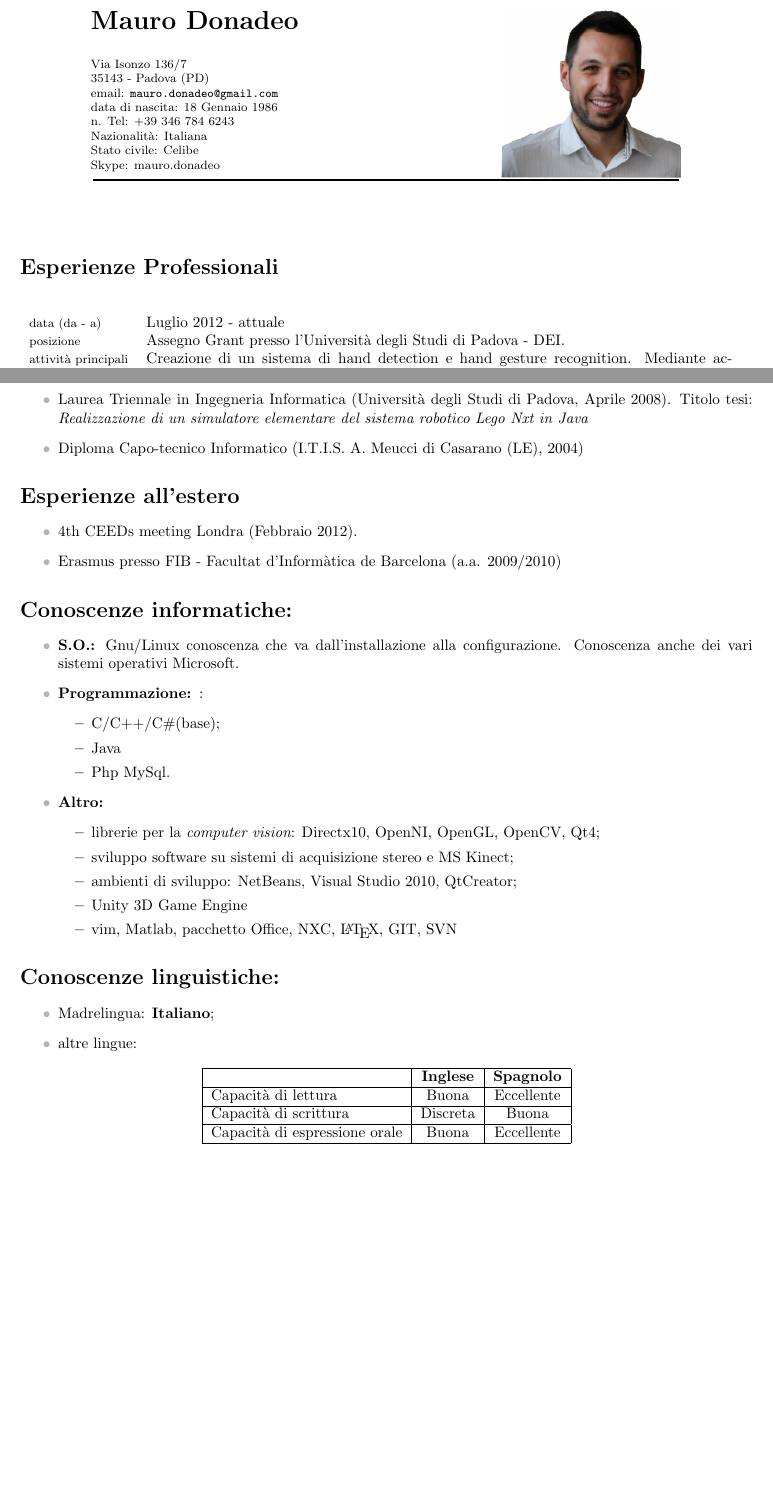
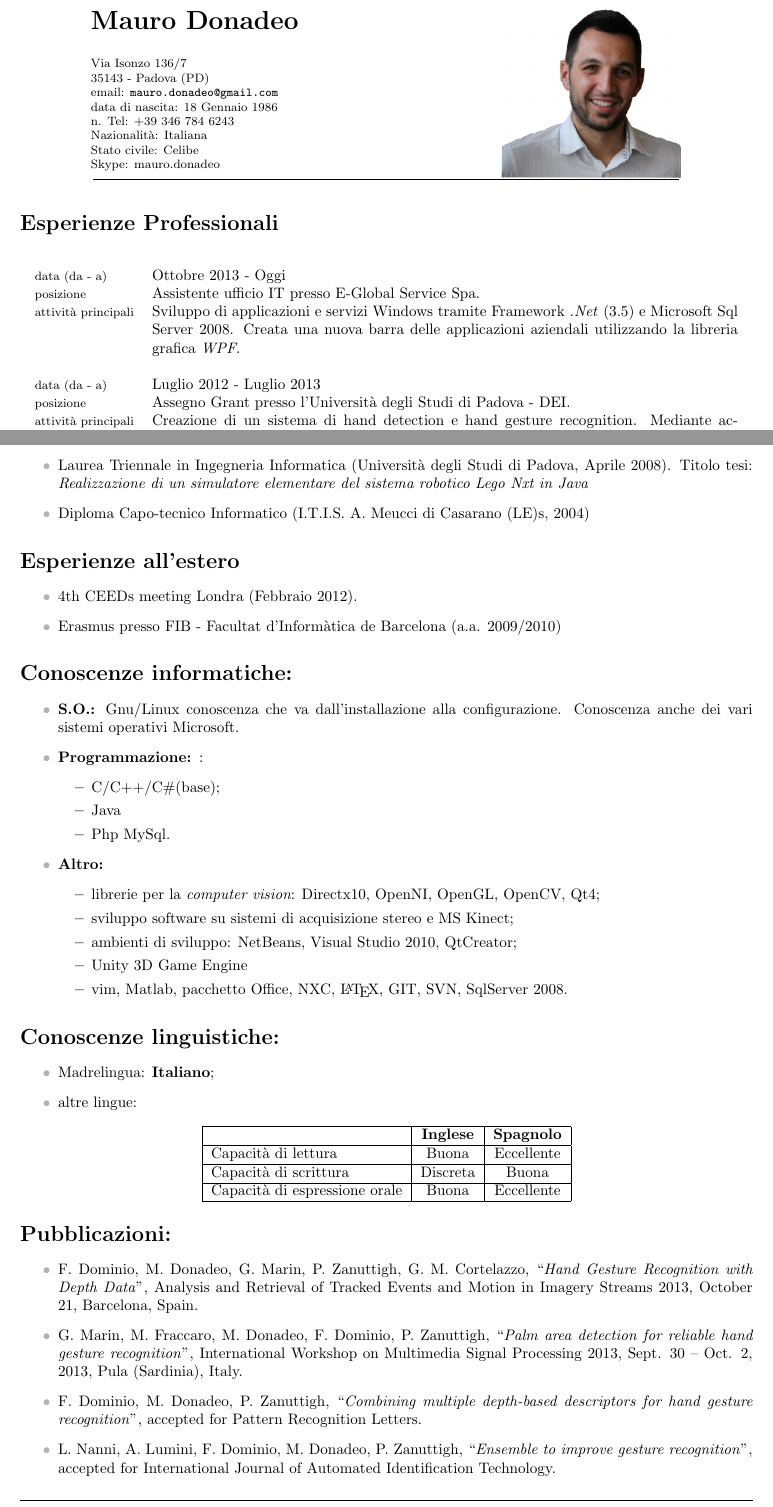
Before and after one commit to 86eagle86/CurriculumVitae, a LaTeX CV (currVitae.tex): two parts of pages 1 and 2 of 2 before the commit and two parts of pages 1 and 2 of 3 after it, joined at a grey line, cut so that both start at the same text, the shorter picture padded with empty space. Compiled offline with pdfLaTeX.

Commit message:
update cv

```diff
--- a/currVitae.tex
+++ b/currVitae.tex
@@ -2,16 +2,17 @@
 \usepackage[italian]{babel}
 \usepackage[utf8]{inputenc}
 \usepackage{fancyhdr,graphicx}
-\usepackage[hmargin=2cm,vmargin=2cm,a4paper]{geometry}
+\usepackage[hmargin=2cm,vmargin=1.5cm,a4paper]{geometry}
 \usepackage{hyperref}
 \usepackage{xcolor}
 \usepackage{multirow}
+\usepackage{longtable}
 \pagestyle{fancy}
 \lhead{\scshape Curriculum Vitae}
 \rhead{\itshape Mauro Donadeo}
 \rfoot{\footnotesize pag. \thepage}
 \cfoot{}
-\lfoot{{\footnotesize Aggiornato: Giugno 2013}}
+\lfoot{{\footnotesize Aggiornato: Dicembre 2013}}
 \renewcommand{\headrulewidth}{.5pt}
 \renewcommand{\footrulewidth}{.5pt}
 %\renewcommand{\LettrineFontHook}{\color[gray]{0.5}}
@@ -39,8 +40,13 @@
 \rule{.8 \textwidth}{1pt}\\[5pt]
 \end{center}
 \section*{Esperienze Professionali}
-\begin{tabular}[h]{l p{0.8\textwidth}}
-\footnotesize{data (da - a)} & Luglio 2012 - attuale \\
+\begin{longtable}[h]{l p{0.8\textwidth}}
+\footnotesize{data (da - a)} & Ottobre 2013 - Oggi \\
+\footnotesize{posizione} & Assistente ufficio IT presso E-Global Service Spa.\\
+\footnotesize{attività principali}& Sviluppo di applicazioni e servizi Windows tramite Framework \textit{.Net} (3.5) e
+Microsoft Sql Server 2008. Creata una nuova barra delle applicazioni aziendali utilizzando la libreria grafica \textit{WPF}.\\
+& \\
+\footnotesize{data (da - a)} & Luglio 2012 - Luglio 2013 \\
 \footnotesize{posizione} & Assegno Grant presso l'Università degli Studi di Padova - DEI.\\
 \footnotesize{attività principali}& Creazione di un sistema di hand detection e hand gesture recognition.
 Mediante acquisizione delle immagini con sistemi low cost (Microsoft Kinect). Sistema sviluppato interamente in
@@ -91,7 +96,7 @@ Questo sistema è stato sviluppato all'interno del progetto europeo CEEDs (http:
 	\item Laurea Triennale in Ingegneria Informatica (Università degli Studi di Padova, Aprile 2008).
 	Titolo tesi: {\itshape Realizzazione di un simulatore elementare del sistema robotico Lego Nxt
 	in Java}
-	\item Diploma Capo-tecnico Informatico (I.T.I.S. A. Meucci di Casarano (LE), 2004)
+	\item Diploma Capo-tecnico Informatico (I.T.I.S. A. Meucci di Casarano (LE)s, 2004)
 \end{itemize}
 \section*{Esperienze all'estero}
 \begin{itemize}
@@ -115,7 +120,7 @@ Questo sistema è stato sviluppato all'interno del progetto europeo CEEDs (http:
 	\item sviluppo software su sistemi di acquisizione stereo e MS Kinect;
 	\item ambienti di sviluppo: NetBeans, Visual Studio 2010, QtCreator;
 	\item Unity 3D Game Engine
-	\item vim, Matlab, pacchetto Office, NXC, \LaTeX, GIT, SVN
+	\item vim, Matlab, pacchetto Office, NXC, \LaTeX, GIT, SVN, SqlServer 2008.
 	\end{itemize}
 \end{itemize}
 \section*{Conoscenze linguistiche:}
@@ -136,6 +141,15 @@ Questo sistema è stato sviluppato all'interno del progetto europeo CEEDs (http:
 	\hline
 	\end{tabular}
 \end{center}
+\section*{Pubblicazioni:}
+\begin{itemize}
+\item F. Dominio, M. Donadeo, G. Marin, P. Zanuttigh, G. M. Cortelazzo, ``\textit{Hand Gesture Recognition with Depth Data}'', Analysis and Retrieval of Tracked Events and Motion in Imagery Streams 2013, October 21, Barcelona, Spain.
+\item G. Marin, M. Fraccaro, M. Donadeo, F. Dominio, P. Zanuttigh, ``\textit{Palm area detection for reliable hand gesture recognition}'', International Workshop on Multimedia Signal Processing 2013, Sept. 30 – Oct. 2, 2013, Pula (Sardinia), Italy.
+\item F. Dominio, M. Donadeo, P. Zanuttigh, ``\textit{Combining multiple depth-based descriptors for hand gesture recognition}'',
+accepted for Pattern Recognition Letters.
+\item L. Nanni, A. Lumini, F. Dominio, M. Donadeo, P. Zanuttigh, ``\textit{Ensemble to improve gesture recognition}'',
+accepted for International Journal of Automated Identification Technology.
+\end{itemize}
 \section*{Interessi personali: }
 \begin{itemize}
 	\item Informatica in generale, editing video e immagini;
```
Also changed, not shown: enVersion/currVitaeEn.tex (+8 -3 lines), currVitae.pdf, currVitae.tex (8 more changed lines), 1 other file.
